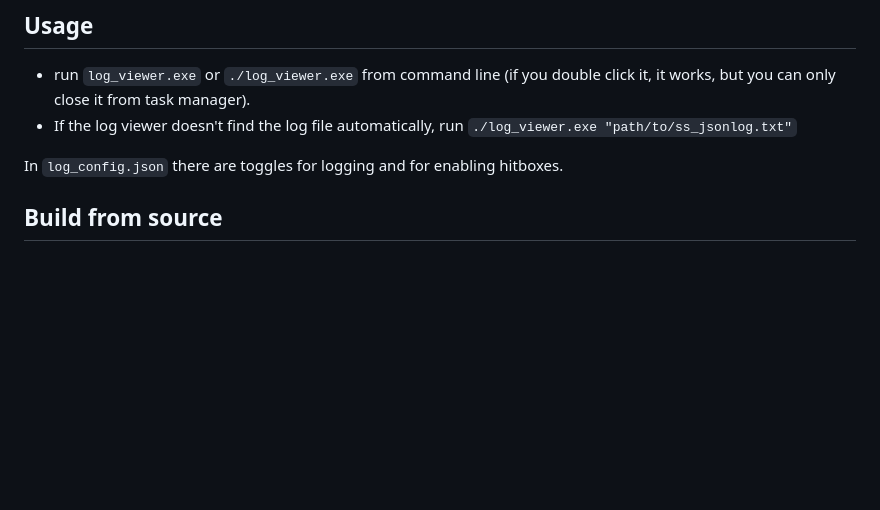
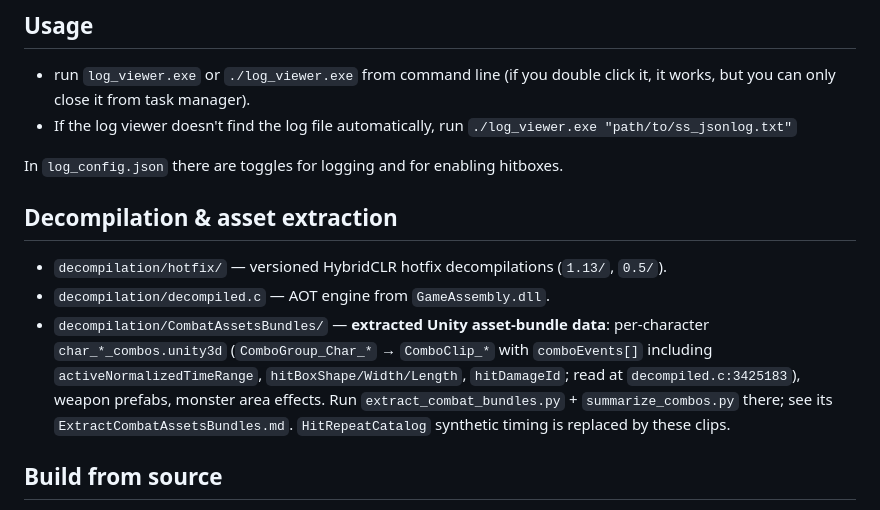
Before and after one commit to MorphTheMoth/Stella-Sora-Combat-Logger, a Markdown page: readme.md, the part around the change. GitHub-like rendering; blank space fills up the shorter version.

```diff
--- a/readme.md
+++ b/readme.md
@@ -52,6 +52,12 @@ A folder called Stella Sora Combat Logger should get created in %localappdata% w
 
 In `log_config.json` there are toggles for logging and for enabling hitboxes.
 
+## Decompilation & asset extraction
+
+- `decompilation/hotfix/` — versioned HybridCLR hotfix decompilations (`1.13/`, `0.5/`).
+- `decompilation/decompiled.c` — AOT engine from `GameAssembly.dll`.
+- `decompilation/CombatAssetsBundles/` — **extracted Unity asset-bundle data**: per-character `char_*_combos.unity3d` (`ComboGroup_Char_*` → `ComboClip_*` with `comboEvents[]` including `activeNormalizedTimeRange`, `hitBoxShape/Width/Length`, `hitDamageId`; read at `decompiled.c:3425183`), weapon prefabs, monster area effects. Run `extract_combat_bundles.py` + `summarize_combos.py` there; see its `ExtractCombatAssetsBundles.md`. `HitRepeatCatalog` synthetic timing is replaced by these clips.
+
 
 ## Build from source
 
```
Also changed, not shown: decompilation/hotfix/README.md (+22 -0 lines), docs/how-to-research-skill-or-potential.md (+24 -2 lines).
